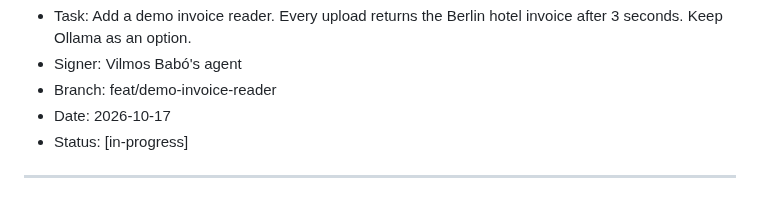
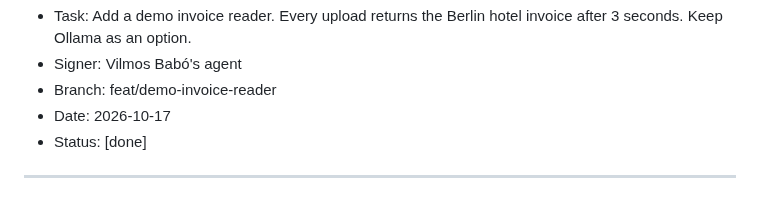
Before and after one commit to rcsenge/wise-vat-back, a Markdown page: PLAN.md, the part around the change. GitHub-like rendering.

Commit message:
chore: mark the demo invoice reader as done
Co-Authored-By: Claude Opus 5.5 <noreply@anthropic.com>

```diff
--- a/PLAN.md
+++ b/PLAN.md
@@ -438,6 +438,6 @@ Start every message with a machine tag. Use the tags from `AGENTS.md` section 5.
 - Signer: Vilmos Babó's agent
 - Branch: feat/demo-invoice-reader
 - Date: 2026-10-17
-- Status: [in-progress]
+- Status: [done]
 
 ---
```
